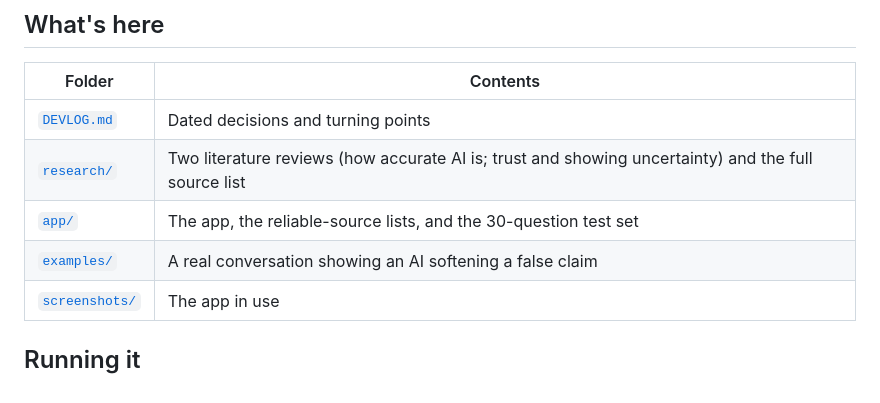
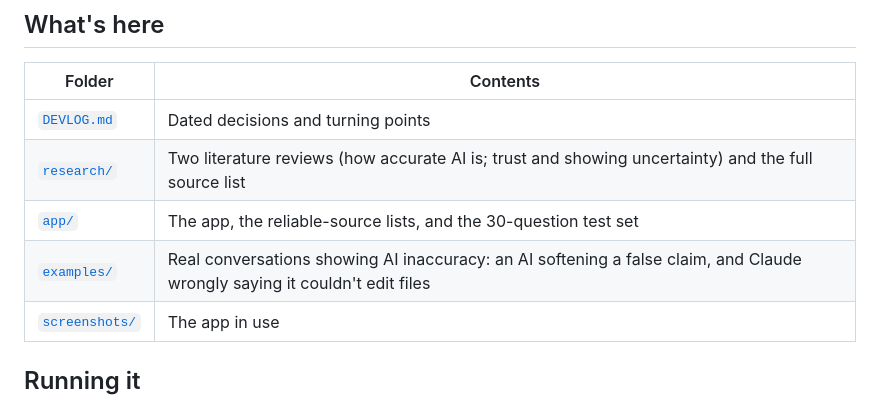
Before and after one commit to 1benbcraig/ai-accuracy-and-trust, a Markdown page: README.md, the part around the change. Drawn GitHub-style.

Commit message:
Add example: Claude wrong about its own write access (Oct 29)

```diff
--- a/README.md
+++ b/README.md
@@ -32,7 +32,7 @@ Prototype 1 is done as of October 27, 2026 (Ben's call). Still a prototype: it s
 | [`DEVLOG.md`](DEVLOG.md) | Dated decisions and turning points |
 | [`research/`](research/) | Two literature reviews (how accurate AI is; trust and showing uncertainty) and the full source list |
 | [`app/`](app/) | The app, the reliable-source lists, and the 30-question test set |
-| [`examples/`](examples/) | A real conversation showing an AI softening a false claim |
+| [`examples/`](examples/) | Real conversations showing AI inaccuracy: an AI softening a false claim, and Claude wrongly saying it couldn't edit files |
 | [`screenshots/`](screenshots/) | The app in use |
 
 ## Running it
```
Also changed, not shown: DEVLOG.md (+1 -0 lines), examples/claude-wrong-about-write-access-2026-10-29.md (added, +73 -0 lines).
